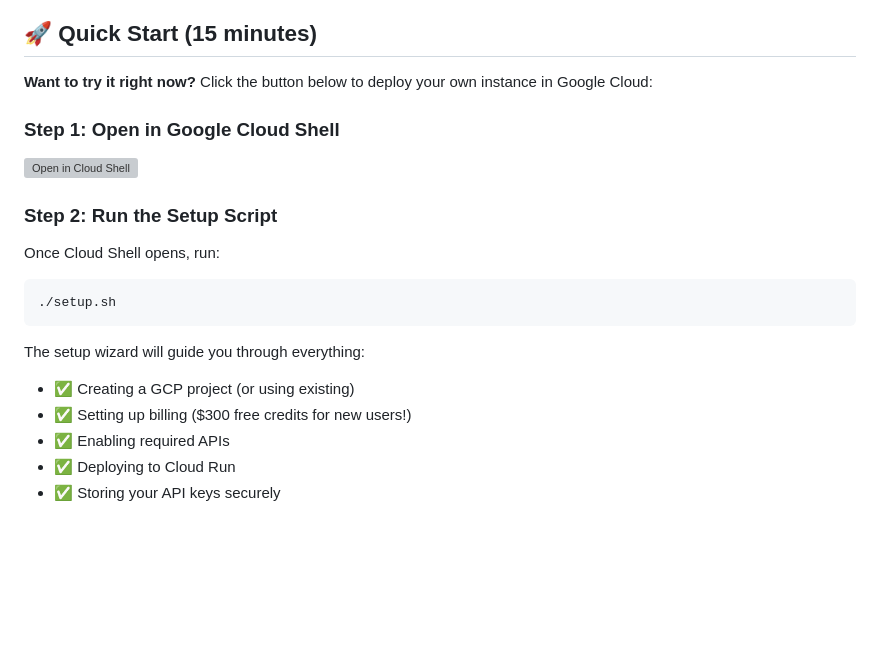
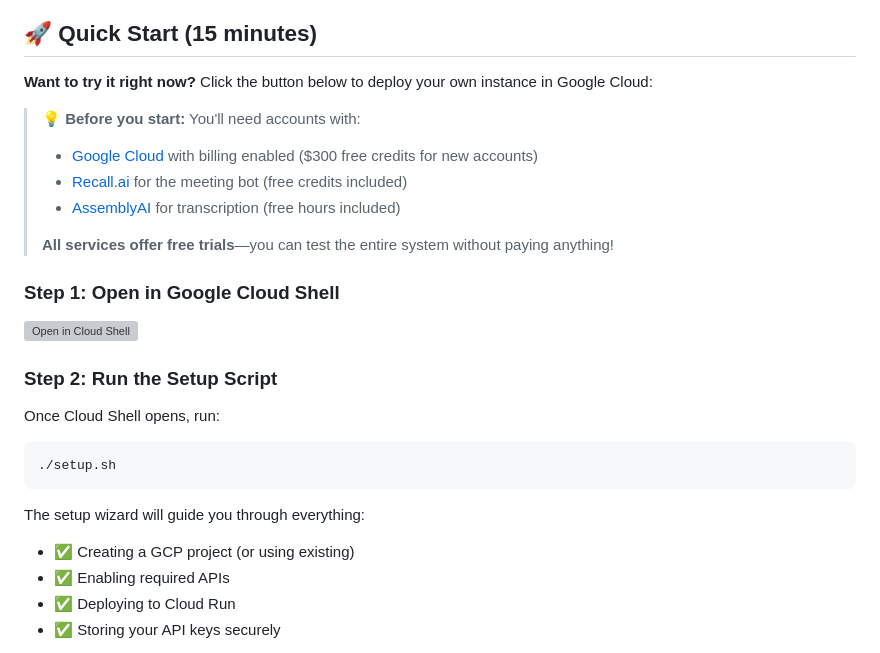
Before and after one commit to lll-solutions/meeting-transcription, a Markdown page: README.md, the part around the change. GitHub-like rendering; blank space fills up the shorter version; grey boxes are pictures that could not be loaded.

Commit message:
Clarify accounts to be created before launching setup script

```diff
--- a/README.md
+++ b/README.md
@@ -7,6 +7,13 @@ Transform your video meetings into comprehensive, AI-powered study guides and su
 ## 🚀 Quick Start (15 minutes)
 
 **Want to try it right now?** Click the button below to deploy your own instance in Google Cloud:
+
+> 💡 **Before you start:** You'll need accounts with:
+> - [Google Cloud](https://console.cloud.google.com/freetrial) with billing enabled ($300 free credits for new accounts)
+> - [Recall.ai](https://recall.ai) for the meeting bot (free credits included)
+> - [AssemblyAI](https://www.assemblyai.com/) for transcription (free hours included)
+>
+> **All services offer free trials**—you can test the entire system without paying anything!
 
 ### Step 1: Open in Google Cloud Shell
 
@@ -22,7 +29,6 @@ Once Cloud Shell opens, run:
 
 The setup wizard will guide you through everything:
 - ✅ Creating a GCP project (or using existing)
-- ✅ Setting up billing ($300 free credits for new users!)
 - ✅ Enabling required APIs
 - ✅ Deploying to Cloud Run
 - ✅ Storing your API keys securely
```
